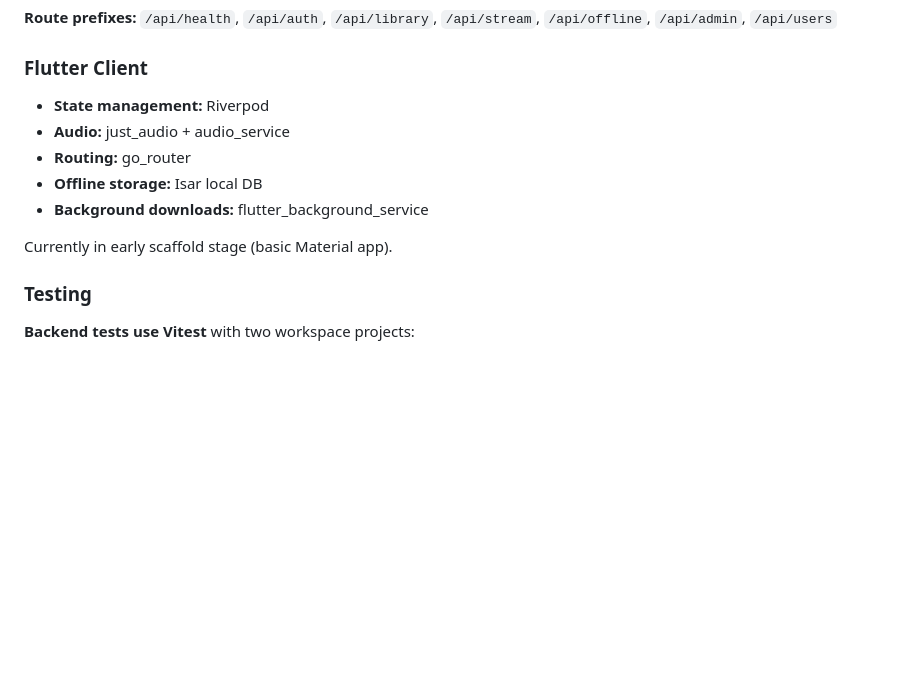
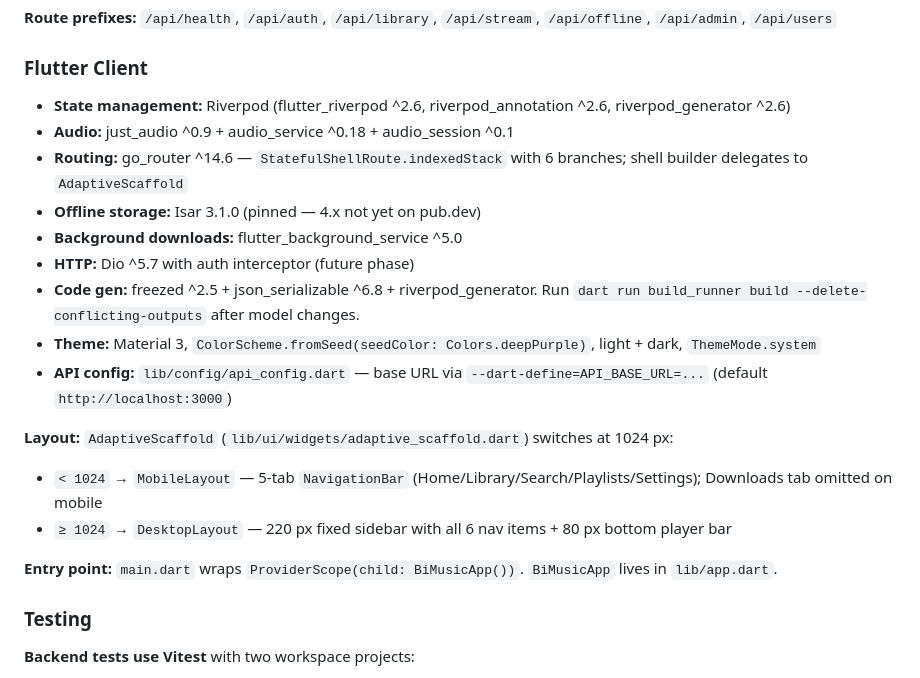
Before and after one commit to Bmandk/BiMusic, a Markdown page: CLAUDE.md, the part around the change. GitHub-like rendering; blank space fills up the shorter version.

```diff
--- a/CLAUDE.md
+++ b/CLAUDE.md
@@ -66,13 +66,21 @@ export PATH="/c/dev/flutter/bin:$PATH"
 
 ### Flutter Client
 
-- **State management:** Riverpod
-- **Audio:** just_audio + audio_service
-- **Routing:** go_router
-- **Offline storage:** Isar local DB
-- **Background downloads:** flutter_background_service
+- **State management:** Riverpod (flutter_riverpod ^2.6, riverpod_annotation ^2.6, riverpod_generator ^2.6)
+- **Audio:** just_audio ^0.9 + audio_service ^0.18 + audio_session ^0.1
+- **Routing:** go_router ^14.6 — `StatefulShellRoute.indexedStack` with 6 branches; shell builder delegates to `AdaptiveScaffold`
+- **Offline storage:** Isar 3.1.0 (pinned — 4.x not yet on pub.dev)
+- **Background downloads:** flutter_background_service ^5.0
+- **HTTP:** Dio ^5.7 with auth interceptor (future phase)
+- **Code gen:** freezed ^2.5 + json_serializable ^6.8 + riverpod_generator. Run `dart run build_runner build --delete-conflicting-outputs` after model changes.
+- **Theme:** Material 3, `ColorScheme.fromSeed(seedColor: Colors.deepPurple)`, light + dark, `ThemeMode.system`
+- **API config:** `lib/config/api_config.dart` — base URL via `--dart-define=API_BASE_URL=...` (default `http://localhost:3000`)
 
-Currently in early scaffold stage (basic Material app).
+**Layout:** `AdaptiveScaffold` (`lib/ui/widgets/adaptive_scaffold.dart`) switches at 1024 px:
+- `< 1024` → `MobileLayout` — 5-tab `NavigationBar` (Home/Library/Search/Playlists/Settings); Downloads tab omitted on mobile
+- `≥ 1024` → `DesktopLayout` — 220 px fixed sidebar with all 6 nav items + 80 px bottom player bar
+
+**Entry point:** `main.dart` wraps `ProviderScope(child: BiMusicApp())`. `BiMusicApp` lives in `lib/app.dart`.
 
 ### Testing
 
```
